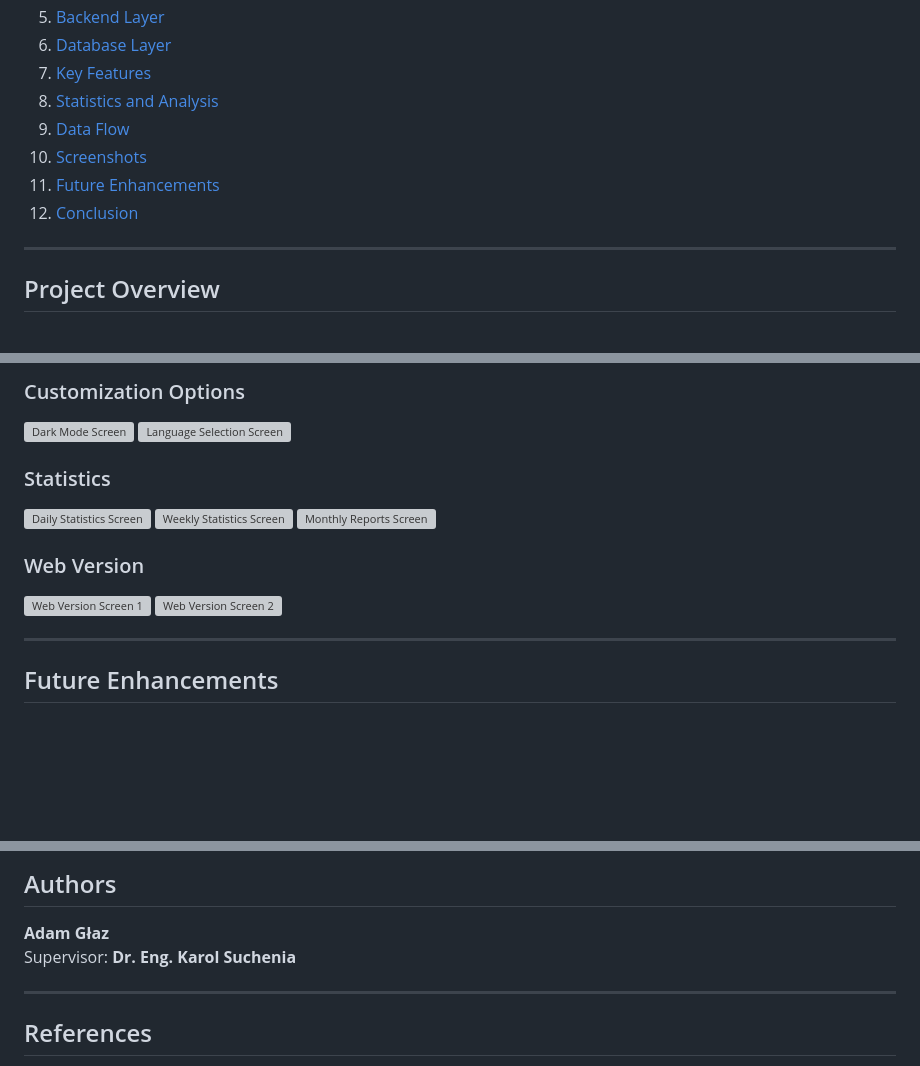
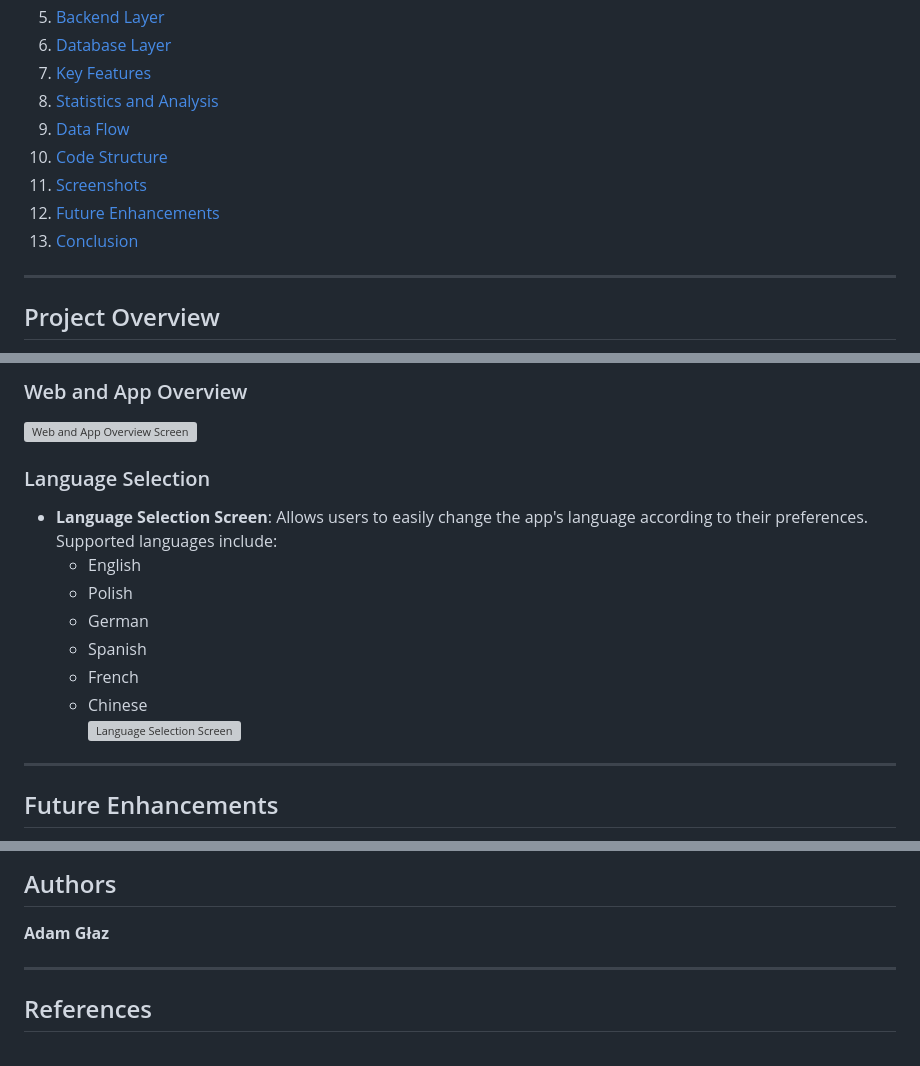
Before and after one commit to devglz/nawykomat-habit-app, a Markdown page: README.md, 3 parts joined by grey strips. Rendered like a GitHub page; blank space fills up the shorter version; grey boxes are pictures that could not be loaded.

```diff
--- a/README.md
+++ b/README.md
@@ -11,9 +12,10 @@
 7. [Key Features](#key-features)
 8. [Statistics and Analysis](#statistics-and-analysis)
 9. [Data Flow](#data-flow)
-10. [Screenshots](#screenshots)
-11. [Future Enhancements](#future-enhancements)
-12. [Conclusion](#conclusion)
+10. [Code Structure](#code-structure)
+11. [Screenshots](#screenshots)
+12. [Future Enhancements](#future-enhancements)
+13. [Conclusion](#conclusion)
 
 ---
 
@@ -155,16 +215,19 @@ Nawykomat is a multi-platform habit management application designed for Android,
 
-### Customization Options
-![Dark Mode Screen](https://via.placeholder.com/800x400?text=Dark+Mode+Screen)
-![Language Selection Screen](https://via.placeholder.com/800x400?text=Language+Selection+Screen)
+### Web and App Overview
+![Web and App Overview Screen](nawykomat-habit-app/assets/screens/web_and_app_overview_screen.png)
 
-### Statistics
-![Daily Statistics Screen](https://via.placeholder.com/800x400?text=Daily+Statistics+Screen)
-![Weekly Statistics Screen](https://via.placeholder.com/800x400?text=Weekly+Statistics+Screen)
-![Monthly Reports Screen](https://via.placeholder.com/800x400?text=Monthly+Reports+Screen)
+### Language Selection
 
-### Web Version
-![Web Version Screen 1](https://via.placeholder.com/800x400?text=Web+Version+Screen+1)
-![Web Version Screen 2](https://via.placeholder.com/800x400?text=Web+Version+Screen+2)
+- **Language Selection Screen**: Allows users to easily change the app's language according to their preferences.
+  Supported languages include:
+  - English
+  - Polish
+  - German
+  - Spanish
+  - French
+  - Chinese
+![Language Selection Screen](nawykomat-habit-app/assets/screens/language_selection_screen.png)
+
 
 ---
 
@@ -183,7 +246,6 @@ Nawykomat is an innovative tool for personal growth, blending cutting-edge techn
 
 ## Authors
 **Adam Głaz**
-Supervisor: **Dr. Eng. Karol Suchenia**
 
 ---
 
```
Also changed, not shown: other parts of README.md (+65 -6 lines).
